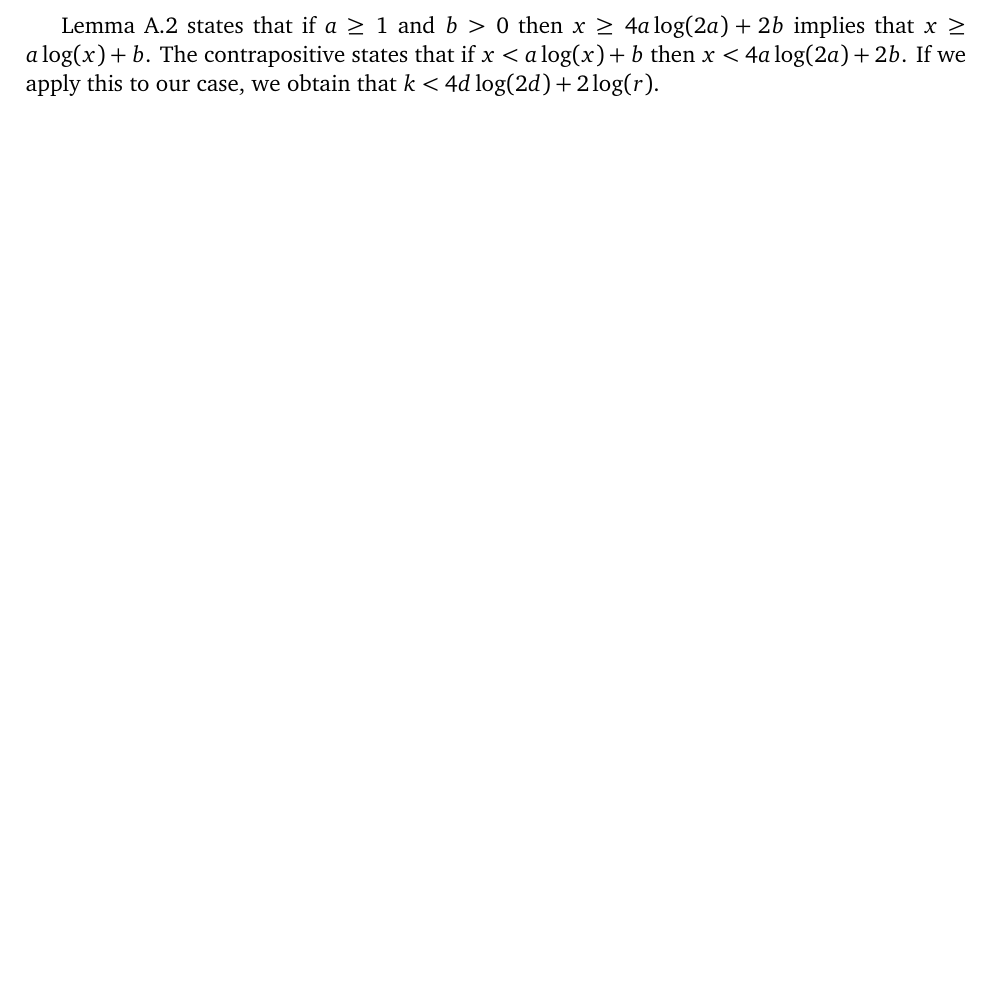
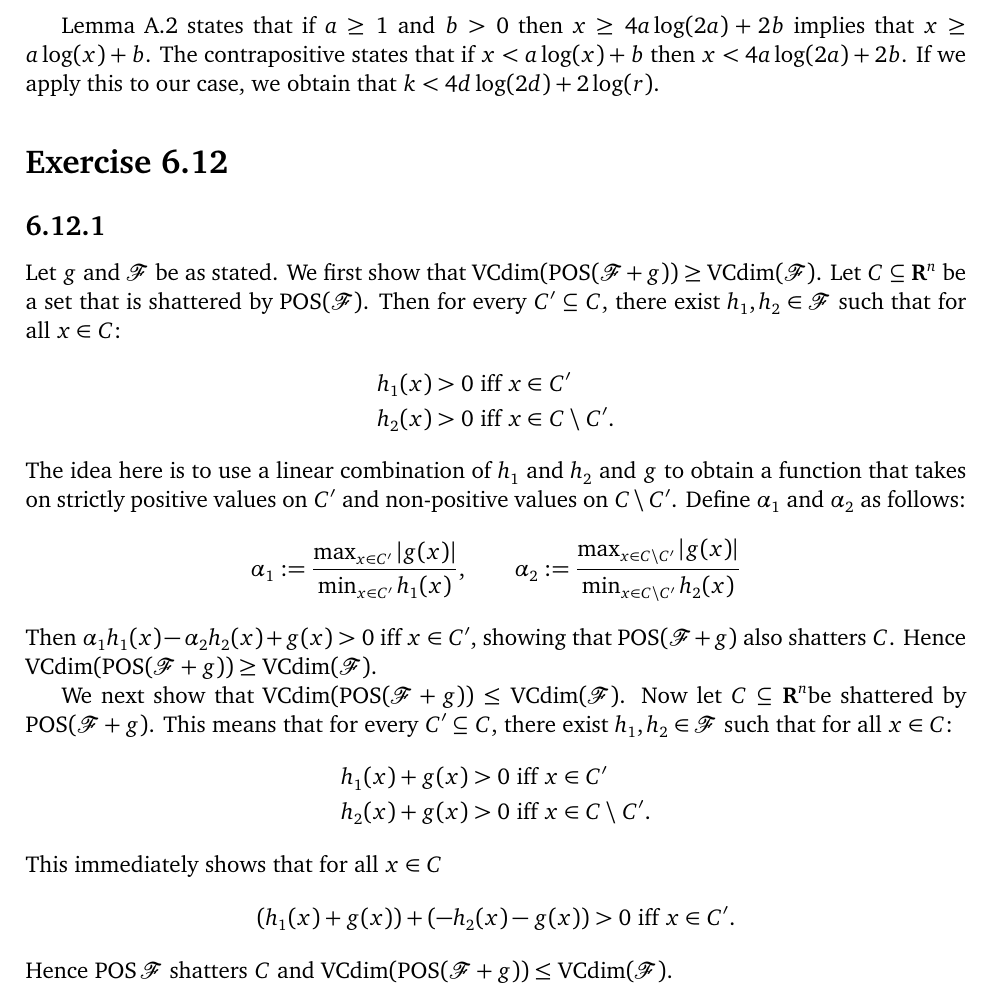
Before and after one commit to somnath1077/MachineLearningExercises, a LaTeX thesis (UML/exercises.tex, which reads UML/ch06.tex): part of page 20 of 20, cut so that both start at the same text, the shorter picture padded with empty space. Compiled offline with XeLaTeX.

Commit message:
started ex 6.12

```diff
--- a/UML/ch06.tex
+++ b/UML/ch06.tex
@@ -363,3 +363,41 @@ Lemma~A.2 states that if $a \geq 1$ and $b > 0$ then $x \geq 4a \log (2a) + 2b$
 implies that $x \geq a \log (x) + b$. The contrapositive states that if
 $x < a \log (x) + b$ then $x < 4a \log (2a) + 2b$. If we apply this to our case,
 we obtain that $k < 4d \log (2d) + 2 \log (r)$.
+
+\section*{Exercise 6.12}
+
+\subsection*{6.12.1}
+
+Let $g$ and $\cal F$ be as stated. We first show that
+$\vcdim(\pos(\mathcal{F} + g)) \geq \vcdim (\mathcal{F})$. Let $C \subseteq \Rone^n$ be a
+set that is shattered by $\pos(\mathcal{F})$. Then for every $C' \subseteq C$, there exist
+$h_1, h_2 \in \mathcal{F}$ such that for all $x \in C$:
+\begin{align*}
+    h_1(x) > 0 & \text { iff } x \in C' \\
+    h_2(x) > 0 & \text{ iff } x \in C \setminus C'.
+\end{align*}
+The idea here is to use a linear combination of $h_1$ and $h_2$ and $g$ to obtain a function
+that takes on strictly positive values on $C'$ and non-positive values on $C \setminus C'$.
+Define $\alpha_1$ and $\alpha_2$ as follows:
+\[
+\alpha_1 := \frac{\max_{x \in C'} |g(x)|}{\min_{x \in C'} h_1(x)}, \qquad
+\alpha_2 := \frac{{\max_{x \in C \setminus C'} |g(x)|}}{\min_{x \in C \setminus C'} h_2(x)}
+\]
+Then $\alpha_1 h_1(x) - \alpha_2 h_2(x) + g(x) > 0$ iff $x \in C'$, showing that
+$\pos (\mathcal{F} + g)$ also shatters $C$. Hence
+$\vcdim(\pos(\mathcal{F} + g)) \geq \vcdim (\mathcal{F})$.
+
+We next show that $\vcdim(\pos(\mathcal{F} + g)) \leq \vcdim (\mathcal{F})$. Now let
+$C \subseteq \Rone^n$be shattered by $\pos(\mathcal{F} + g)$. This means that
+for every $C' \subseteq C$, there exist $h_1, h_2 \in \mathcal{F}$ such that for
+all $x \in C$:
+\begin{align*}
+    h_1(x) + g(x) > 0 & \text { iff } x \in C' \\
+    h_2(x) + g(x) > 0 & \text{ iff } x \in C \setminus C'.
+\end{align*}
+This immediately shows that for all $x \in C$
+\[
+    (h_1(x) + g(x)) + (- h_2(x) - g(x)) > 0 \text { iff } x \in C'.
+\]
+Hence $\pos{\mathcal{F}}$ shatters $C$ and
+$\vcdim(\pos(\mathcal{F} + g)) \leq \vcdim (\mathcal{F})$.
--- a/UML/exercises.tex
+++ b/UML/exercises.tex
@@ -128,6 +128,7 @@
 \newcommand{\Mod}[1]{\ (\mathrm{mod}\ #1)}
 \newcommand{\basisvec}{\ensuremath{\mathbf{e}}}
 \DeclareMathOperator{\ERM}{ERM}
+\DeclareMathOperator{\pos}{POS}
 
 
 \title{Understanding Machine Learning: Exercises}
```
Also changed, not shown: UML/exercises.pdf.
